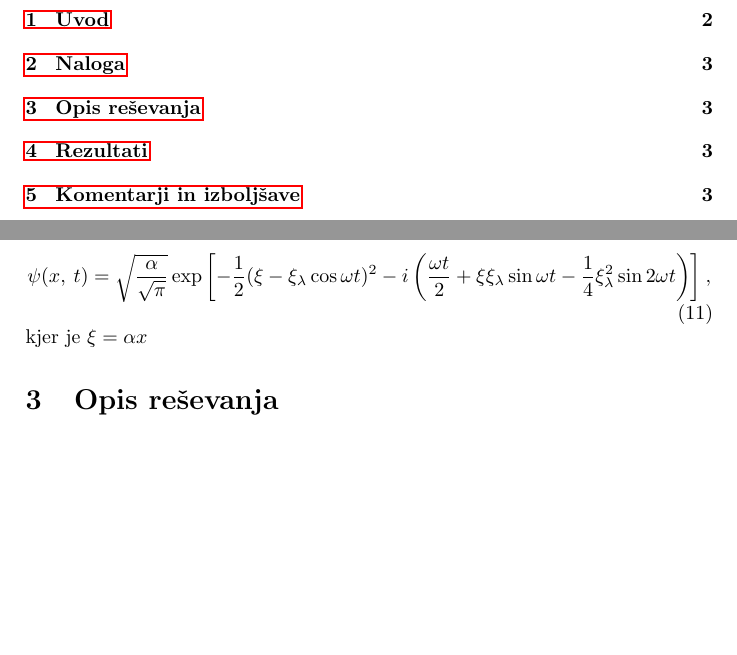
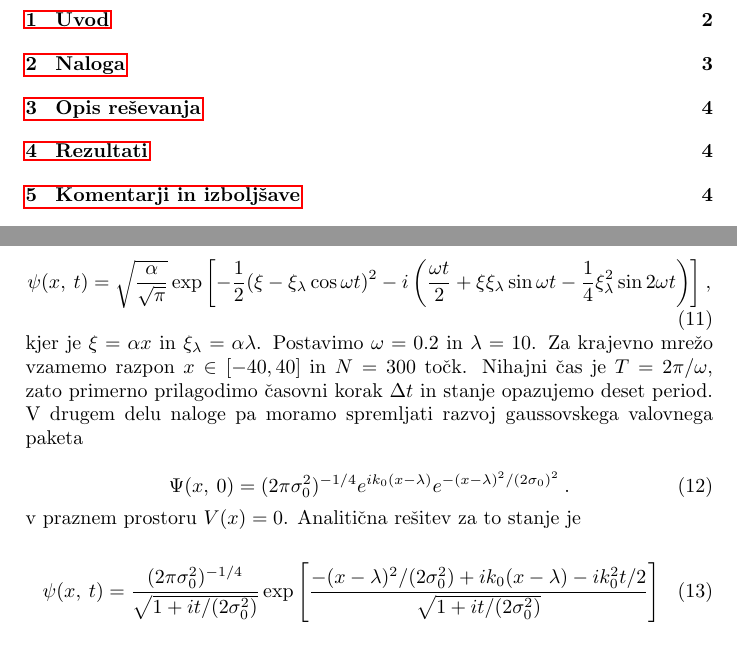
Before and after one commit to pengu5055/mfp10, a LaTeX document (main.tex): two parts of pages 2 and 4 of 5 before the commit and two parts of pages 2 and 4 of 6 after it, joined at a grey line, cut so that both start at the same text, the shorter picture padded with empty space. Compiled offline with pdfLaTeX.

Commit message:
docs: :memo: finish sectoon 2

```diff
--- a/main.tex
+++ b/main.tex
@@ -178,9 +178,23 @@ Analitična rešitev za to stanje je
     \label{analiticna_resitev1}
 \end{equation}
 
-kjer je $\xi=\alpha x$
+kjer je $\xi=\alpha x$ in $\xi_\lambda = \alpha\lambda$. Postavimo $\omega=0.2$ in $\lambda=10$.
+Za krajevno mrežo vzamemo razpon $x\in[-40, 40]$ in $N=300$ točk. Nihajni čas je $T=2\pi/\omega$,
+zato primerno prilagodimo časovni korak $\Delta t$ in stanje opazujemo deset period. V drugem delu naloge pa moramo spremljati razvoj gaussovskega valovnega paketa
 
+\begin{equation}
+    \Psi(x,\>0) = (2\pi\sigma_0^2)^{-1/4} e^{ik_0(x-\lambda)}e^{-(x-\lambda)^2/(2\sigma_0)^2}\>.
+    \label{zacetno_stanje2}
+\end{equation}
 
+v praznem prostoru $V(x) = 0$. Analitična rešitev za to stanje je
+
+\begin{equation}
+    \psi(x,\>t) = \frac{(2\pi\sigma_0^2)^{-1/4}}{\sqrt{1 + i t/(2\sigma_0^2)}}
+    \exp{\left[\frac{-(x-\lambda)^2/(2\sigma_0^2) + ik_0(x-\lambda)-ik_0^2 t/2}
+    {\sqrt{1 + i t/(2\sigma_0^2)}}\right]}
+    \label{analiticna_resitev2}
+\end{equation}
 \section{Opis reševanja}
 
 \section{Rezultati}
```
Also changed, not shown: main.pdf, 6 other files.
